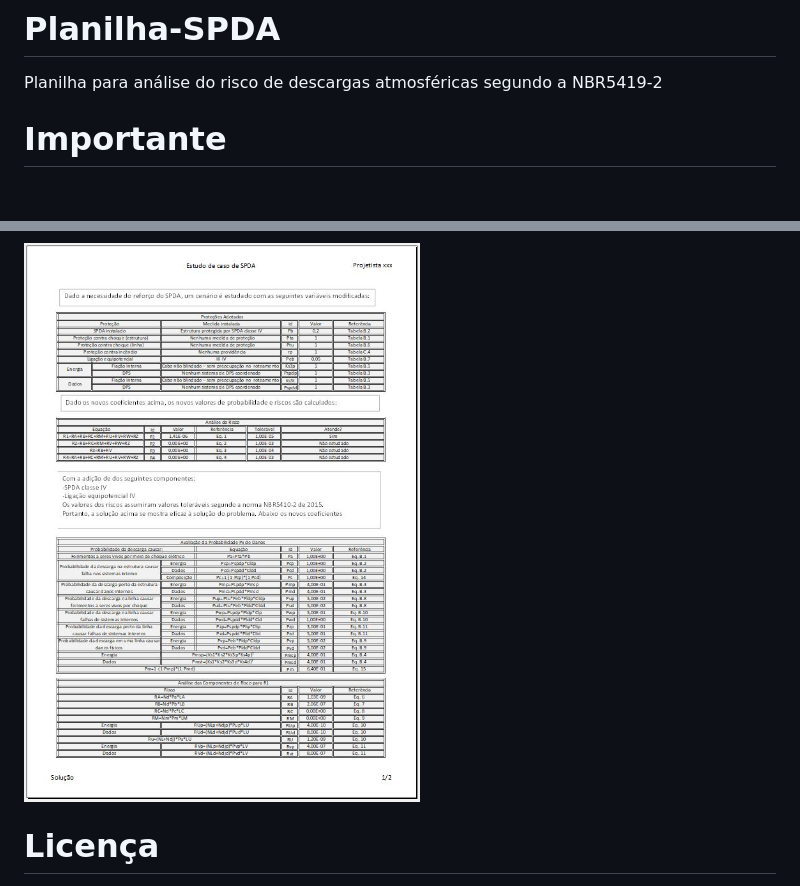
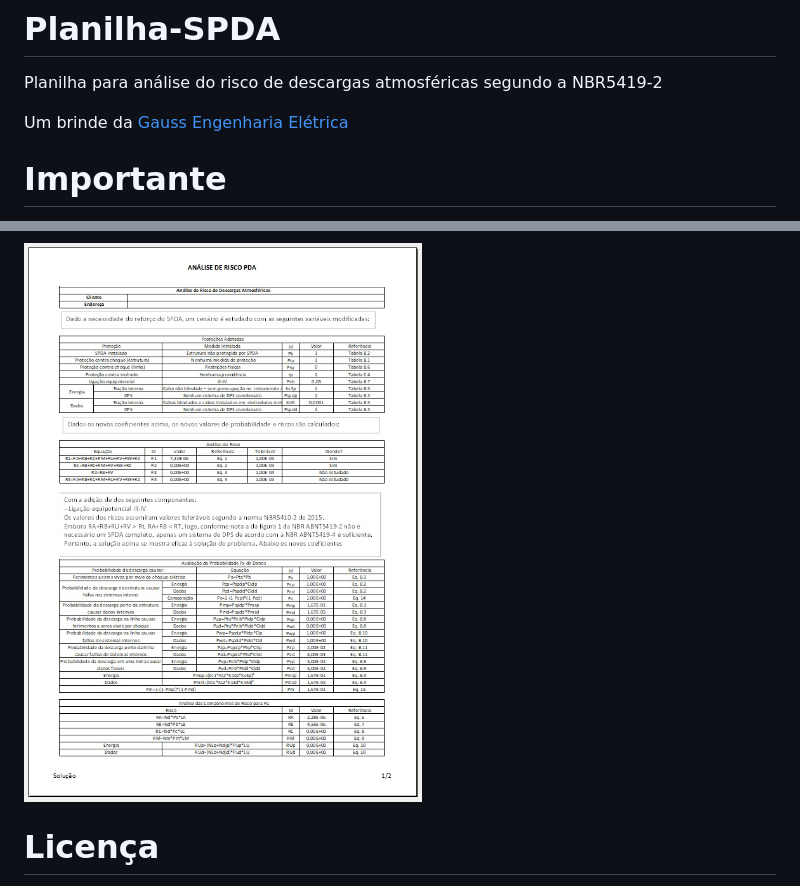
Before and after one commit to jeffersonpimenta/Planilha-SPDA, a Markdown page: README.md, 2 parts joined by grey strips. Drawn GitHub-style; pictures changed too: Imagens/imagem6.JPG; blank space fills up the shorter version.

Commit message:
Atualização das imagens do readme
Signed-off-by: Jéfferson Pimenta Melo <jefferson.pimenta@hotmail.com>

```diff
--- a/README.md
+++ b/README.md
@@ -1,6 +1,8 @@
 # Planilha-SPDA
 
 Planilha para análise do risco de descargas atmosféricas segundo a NBR5419-2
+
+Um brinde da [Gauss Engenharia Elétrica](https://www.instagram.com/gauss_engenharia/)
 
 # Importante
 
```
Also changed, not shown: Imagens/imagem1.JPG, Imagens/imagem2.JPG, Imagens/imagem4.JPG, Imagens/imagem5.JPG.
